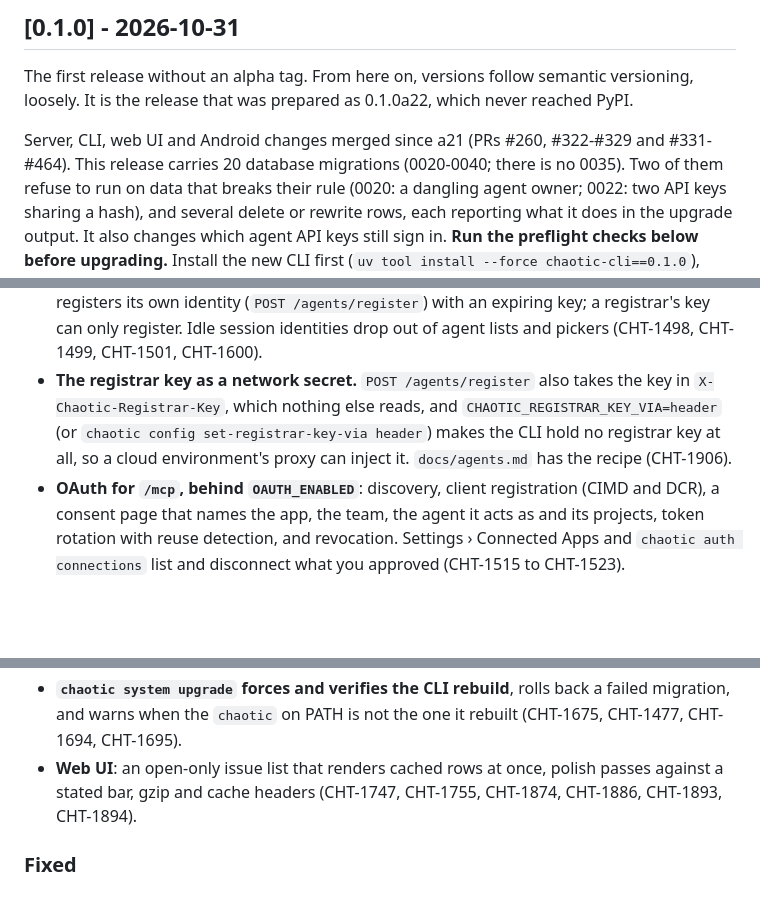
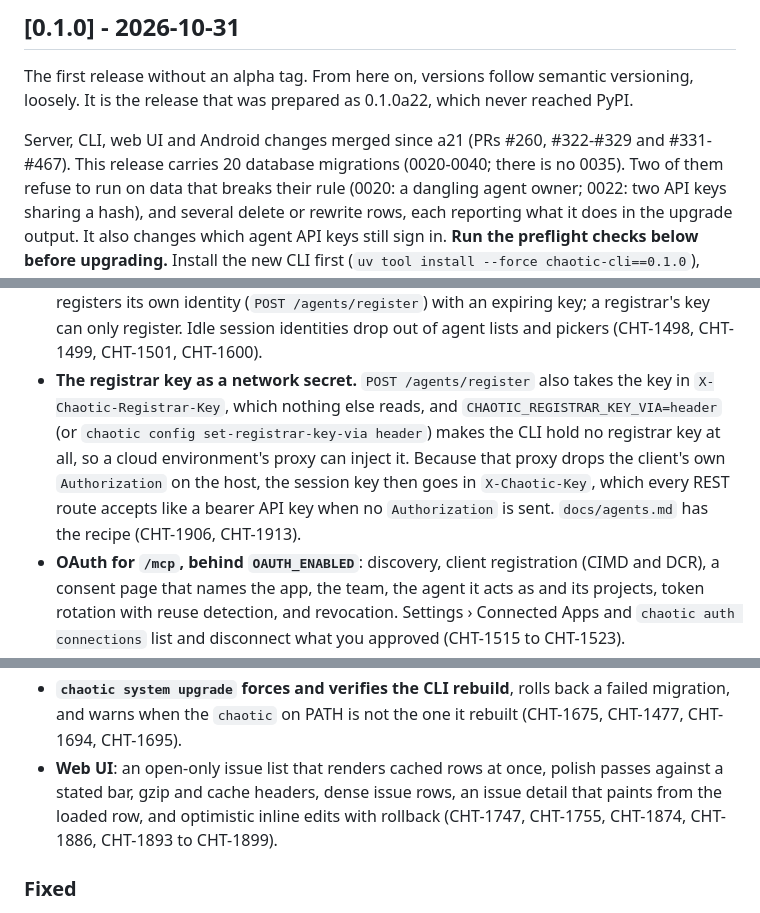
Before and after one commit to thethirdbearsolutions/chaotic.sh, a Markdown page: cli/CHANGELOG.md, 3 parts joined by grey strips. Drawn GitHub-style; blank space fills up the shorter version.

Commit message:
Add #465 and #467 to the 0.1.0 notes (CHT-1911)
Header mode's session key in X-Chaotic-Key (CHT-1913), and #465's issue
list and detail speed work (CHT-1895 to CHT-1899).

Co-Authored-By: Claude Opus 5.5 <noreply@anthropic.com>

```diff
--- a/cli/CHANGELOG.md
+++ b/cli/CHANGELOG.md
@@ -12,7 +12,7 @@ semantic versioning, loosely. It is the release that was prepared as
 0.1.0a22, which never reached PyPI.
 
 Server, CLI, web UI and Android changes merged since a21 (PRs #260,
-#322-#329 and #331-#464). This release carries 20 database migrations
+#322-#329 and #331-#467). This release carries 20 database migrations
 (0020-0040; there is no 0035). Two of them refuse to run on data that breaks their rule
 (0020: a dangling agent owner; 0022: two API keys sharing a hash), and
 several delete or rewrite rows, each reporting what it does in the
@@ -215,8 +215,11 @@ previous code out again and restarts the server on it. chaotic.thirdbearsolution
   also takes the key in `X-Chaotic-Registrar-Key`, which nothing else
   reads, and `CHAOTIC_REGISTRAR_KEY_VIA=header` (or `chaotic config
   set-registrar-key-via header`) makes the CLI hold no registrar key at
-  all, so a cloud environment's proxy can inject it. `docs/agents.md`
-  has the recipe (CHT-1906).
+  all, so a cloud environment's proxy can inject it. Because that proxy
+  drops the client's own `Authorization` on the host, the session key
+  then goes in `X-Chaotic-Key`, which every REST route accepts like a
+  bearer API key when no `Authorization` is sent. `docs/agents.md` has
+  the recipe (CHT-1906, CHT-1913).
 - **OAuth for `/mcp`, behind `OAUTH_ENABLED`**: discovery, client
   registration (CIMD and DCR), a consent page that names the app, the
   team, the agent it acts as and its projects, token rotation with reuse
@@ -271,8 +274,10 @@ previous code out again and restarts the server on it. chaotic.thirdbearsolution
   rolls back a failed migration, and warns when the `chaotic` on PATH is
   not the one it rebuilt (CHT-1675, CHT-1477, CHT-1694, CHT-1695).
 - **Web UI**: an open-only issue list that renders cached rows at once,
-  polish passes against a stated bar, gzip and cache headers (CHT-1747,
-  CHT-1755, CHT-1874, CHT-1886, CHT-1893, CHT-1894).
+  polish passes against a stated bar, gzip and cache headers, dense
+  issue rows, an issue detail that paints from the loaded row, and
+  optimistic inline edits with rollback (CHT-1747, CHT-1755, CHT-1874,
+  CHT-1886, CHT-1893 to CHT-1899).
 
 ### Fixed
 
```
